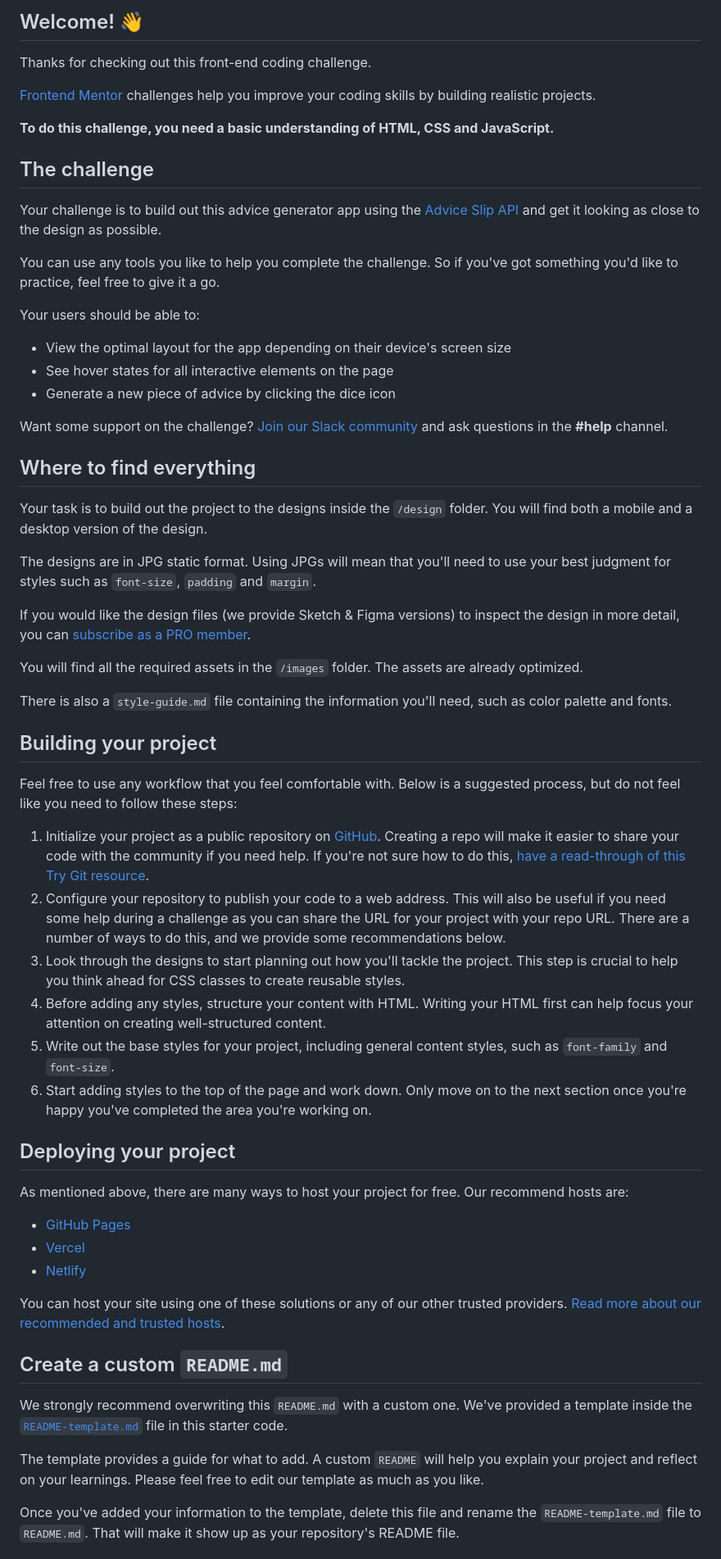
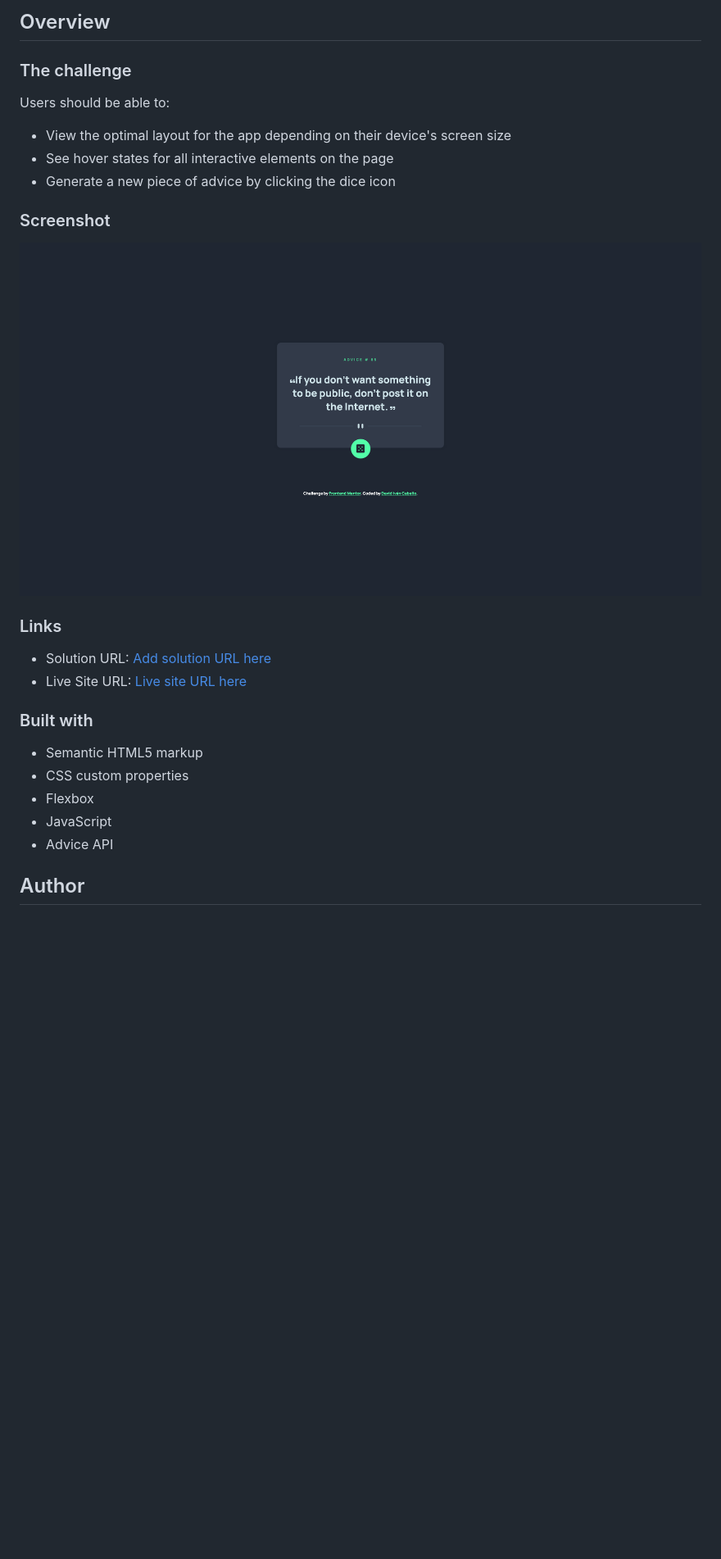
Before and after one commit to davidicabello/advice-generator-app-main, a Markdown page: README.md, the part around the change printed below. Shown: that part at 82% size. GitHub-like rendering; pictures changed too: public/images/Screenshot 2022-11-26 at 00-58-38 Frontend Mentor Advice generator app.png (added); blank space fills up the shorter version.

```diff
--- a/README.md
+++ b/README.md
@@ -4,64 +4,30 @@
 
-## Welcome! 👋
+## Overview
 
-Thanks for checking out this front-end coding challenge.
+### The challenge
 
-[Frontend Mentor](https://www.frontendmentor.io) challenges help you improve your coding skills by building realistic projects.
-
-**To do this challenge, you need a basic understanding of HTML, CSS and JavaScript.**
-
-## The challenge
-
-Your challenge is to build out this advice generator app using the [Advice Slip API](https://api.adviceslip.com) and get it looking as close to the design as possible.
-
-You can use any tools you like to help you complete the challenge. So if you've got something you'd like to practice, feel free to give it a go.
-
-Your users should be able to:
+Users should be able to:
 
 - View the optimal layout for the app depending on their device's screen size
 - See hover states for all interactive elements on the page
 - Generate a new piece of advice by clicking the dice icon
 
-Want some support on the challenge? [Join our Slack community](https://www.frontendmentor.io/slack) and ask questions in the **#help** channel.
+### Screenshot
 
-## Where to find everything
+![](/public/images/Screenshot%202022-11-26%20at%2000-58-38%20Frontend%20Mentor%20Advice%20generator%20app.png)
 
-Your task is to build out the project to the designs inside the `/design` folder. You will find both a mobile and a desktop version of the design.
+### Links
 
-The designs are in JPG static format. Using JPGs will mean that you'll need to use your best judgment for styles such as `font-size`, `padding` and `margin`.
+- Solution URL: [Add solution URL here](https://github.com/davidicabello/advice-generator-app-main)
+- Live Site URL: [Live site URL here](https://apiadviceapp.web.app/)
 
-If you would like the design files (we provide Sketch & Figma versions) to inspect the design in more detail, you can [subscribe as a PRO member](https://www.frontendmentor.io/pro).
+### Built with
 
-You will find all the required assets in the `/images` folder. The assets are already optimized.
+- Semantic HTML5 markup
+- CSS custom properties
+- Flexbox
+- JavaScript
+- Advice API
 
-There is also a `style-guide.md` file containing the information you'll need, such as color palette and fonts.
+## Author
 
-## Building your project
-
-Feel free to use any workflow that you feel comfortable with. Below is a suggested process, but do not feel like you need to follow these steps:
-
-1. Initialize your project as a public repository on [GitHub](https://github.com/). Creating a repo will make it easier to share your code with the community if you need help. If you're not sure how to do this, [have a read-through of this Try Git resource](https://try.github.io/).
-2. Configure your repository to publish your code to a web address. This will also be useful if you need some help during a challenge as you can share the URL for your project with your repo URL. There are a number of ways to do this, and we provide some recommendations below.
-3. Look through the designs to start planning out how you'll tackle the project. This step is crucial to help you think ahead for CSS classes to create reusable styles.
-4. Before adding any styles, structure your content with HTML. Writing your HTML first can help focus your attention on creating well-structured content.
-5. Write out the base styles for your project, including general content styles, such as `font-family` and `font-size`.
-6. Start adding styles to the top of the page and work down. Only move on to the next section once you're happy you've completed the area you're working on.
-
-## Deploying your project
-
-As mentioned above, there are many ways to host your project for free. Our recommend hosts are:
-
-- [GitHub Pages](https://pages.github.com/)
-- [Vercel](https://vercel.com/)
-- [Netlify](https://www.netlify.com/)
-
-You can host your site using one of these solutions or any of our other trusted providers. [Read more about our recommended and trusted hosts](https://medium.com/frontend-mentor/frontend-mentor-trusted-hosting-providers-bf000dfebe).
-
-## Create a custom `README.md`
-
-We strongly recommend overwriting this `README.md` with a custom one. We've provided a template inside the [`README-template.md`](./README-template.md) file in this starter code.
-
-The template provides a guide for what to add. A custom `README` will help you explain your project and reflect on your learnings. Please feel free to edit our template as much as you like.
-
-Once you've added your information to the template, delete this file and rename the `README-template.md` file to `README.md`. That will make it show up as your repository's README file.
-
```
Also changed, not shown: other parts of README.md (+5 -28 lines), 3 other files.
